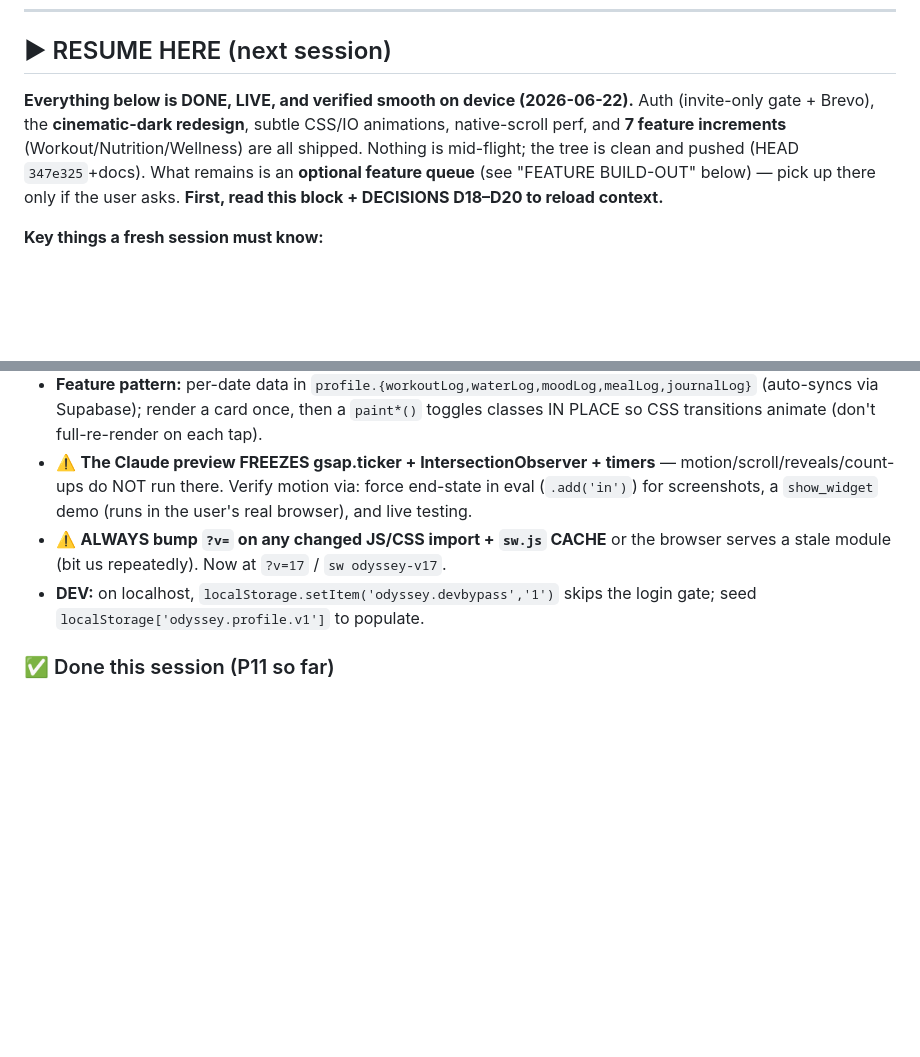
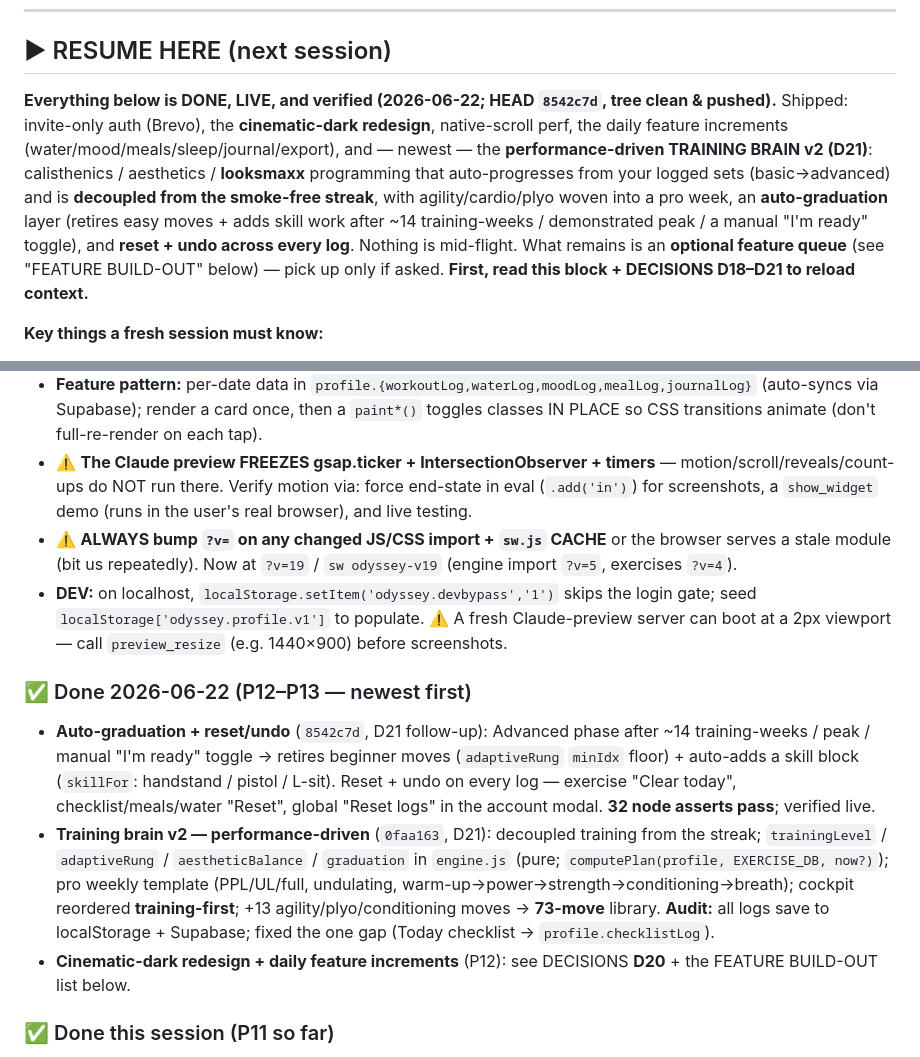
Before and after one commit to pprem9300-ops/odyssey, a Markdown page: PROJECT_STATUS.md, 2 parts joined by grey strips. Drawn GitHub-style; blank space fills up the shorter version.

Commit message:
docs: refresh PROJECT_STATUS RESUME HERE to current state (training brain v2 + graduation + reset/undo, ?v=19)
Co-Authored-By: Claude Opus 4.8 <noreply@anthropic.com>

```diff
--- a/PROJECT_STATUS.md
+++ b/PROJECT_STATUS.md
@@ -15,7 +15,7 @@
 
 ## ▶ RESUME HERE (next session)
 
-**Everything below is DONE, LIVE, and verified smooth on device (2026-06-22).** Auth (invite-only gate + Brevo), the **cinematic-dark redesign**, subtle CSS/IO animations, native-scroll perf, and **7 feature increments** (Workout/Nutrition/Wellness) are all shipped. Nothing is mid-flight; the tree is clean and pushed (HEAD `347e325`+docs). What remains is an **optional feature queue** (see "FEATURE BUILD-OUT" below) — pick up there only if the user asks. **First, read this block + DECISIONS D18–D20 to reload context.**
+**Everything below is DONE, LIVE, and verified (2026-06-22; HEAD `8542c7d`, tree clean & pushed).** Shipped: invite-only auth (Brevo), the **cinematic-dark redesign**, native-scroll perf, the daily feature increments (water/mood/meals/sleep/journal/export), and — newest — the **performance-driven TRAINING BRAIN v2 (D21)**: calisthenics / aesthetics / **looksmaxx** programming that auto-progresses from your logged sets (basic→advanced) and is **decoupled from the smoke-free streak**, with agility/cardio/plyo woven into a pro week, an **auto-graduation** layer (retires easy moves + adds skill work after ~14 training-weeks / demonstrated peak / a manual "I'm ready" toggle), and **reset + undo across every log**. Nothing is mid-flight. What remains is an **optional feature queue** (see "FEATURE BUILD-OUT" below) — pick up only if asked. **First, read this block + DECISIONS D18–D21 to reload context.**
 
 **Key things a fresh session must know:**
 - **Training brain is PERFORMANCE-DRIVEN (D21), NOT streak-gated.** `engine.js` is pure + node-testable (`computePlan(profile, EXERCISE_DB, now?)`). Progression comes from `profile.workoutLog`: `trainingLevel()` (stage + score), `adaptiveRung()` (double-progression + ladder climb, deduped per session), `aestheticBalance()` (V-taper/posture/looksmaxx 0–100 + weakest-link nudge). Intervals/plyo/agility unlock from logged sessions. The streak/recovery% is now the **wellness layer only** (breath unlocks, milestones). Library = **73 moves** (added agility/plyometric/conditioning families). To re-test: `cp js/{engine,exercises}.js /tmp/x/*.mjs` and run an importing `.mjs` (see D21).
@@ -23,8 +23,13 @@
 - **Animations are CSS/IO/rAF only** (no gsap-ticker dependency). **Scroll is native** (Lenis removed — it caused stalls). Keep both: never gate critical logic on gsap/IO callbacks.
 - **Feature pattern:** per-date data in `profile.{workoutLog,waterLog,moodLog,mealLog,journalLog}` (auto-syncs via Supabase); render a card once, then a `paint*()` toggles classes IN PLACE so CSS transitions animate (don't full-re-render on each tap).
 - ⚠️ **The Claude preview FREEZES gsap.ticker + IntersectionObserver + timers** — motion/scroll/reveals/count-ups do NOT run there. Verify motion via: force end-state in eval (`.add('in')`) for screenshots, a `show_widget` demo (runs in the user's real browser), and live testing.
-- ⚠️ **ALWAYS bump `?v=` on any changed JS/CSS import + `sw.js` CACHE** or the browser serves a stale module (bit us repeatedly). Now at `?v=17` / `sw odyssey-v17`.
-- **DEV:** on localhost, `localStorage.setItem('odyssey.devbypass','1')` skips the login gate; seed `localStorage['odyssey.profile.v1']` to populate.
+- ⚠️ **ALWAYS bump `?v=` on any changed JS/CSS import + `sw.js` CACHE** or the browser serves a stale module (bit us repeatedly). Now at `?v=19` / `sw odyssey-v19` (engine import `?v=5`, exercises `?v=4`).
+- **DEV:** on localhost, `localStorage.setItem('odyssey.devbypass','1')` skips the login gate; seed `localStorage['odyssey.profile.v1']` to populate. ⚠️ A fresh Claude-preview server can boot at a 2px viewport — call `preview_resize` (e.g. 1440×900) before screenshots.
+
+### ✅ Done 2026-06-22 (P12–P13 — newest first)
+- **Auto-graduation + reset/undo** (`8542c7d`, D21 follow-up): Advanced phase after ~14 training-weeks / peak / manual "I'm ready" toggle → retires beginner moves (`adaptiveRung` `minIdx` floor) + auto-adds a skill block (`skillFor`: handstand / pistol / L-sit). Reset + undo on every log — exercise "Clear today", checklist/meals/water "Reset", global "Reset logs" in the account modal. **32 node asserts pass**; verified live.
+- **Training brain v2 — performance-driven** (`0faa163`, D21): decoupled training from the streak; `trainingLevel` / `adaptiveRung` / `aestheticBalance` / `graduation` in `engine.js` (pure; `computePlan(profile, EXERCISE_DB, now?)`); pro weekly template (PPL/UL/full, undulating, warm-up→power→strength→conditioning→breath); cockpit reordered **training-first**; +13 agility/plyo/conditioning moves → **73-move** library. **Audit:** all logs save to localStorage + Supabase; fixed the one gap (Today checklist → `profile.checklistLog`).
+- **Cinematic-dark redesign + daily feature increments** (P12): see DECISIONS **D20** + the FEATURE BUILD-OUT list below.
 
 ### ✅ Done this session (P11 so far)
 - **Global skills installed** (reuse these): `~/.claude/skills/frontend-design` (Anthropic, design-philosophy) + `~/.claude/skills/awwwards-web-motion` (authored: one-ticker Lenis/GSAP setup, scroll storytelling, transitions, **60fps anti-jank checklist**, reference ideology). Plus existing `ui-ux-pro-max`. **Invoke `awwwards-web-motion` + `frontend-design` for all of the below.**
```
